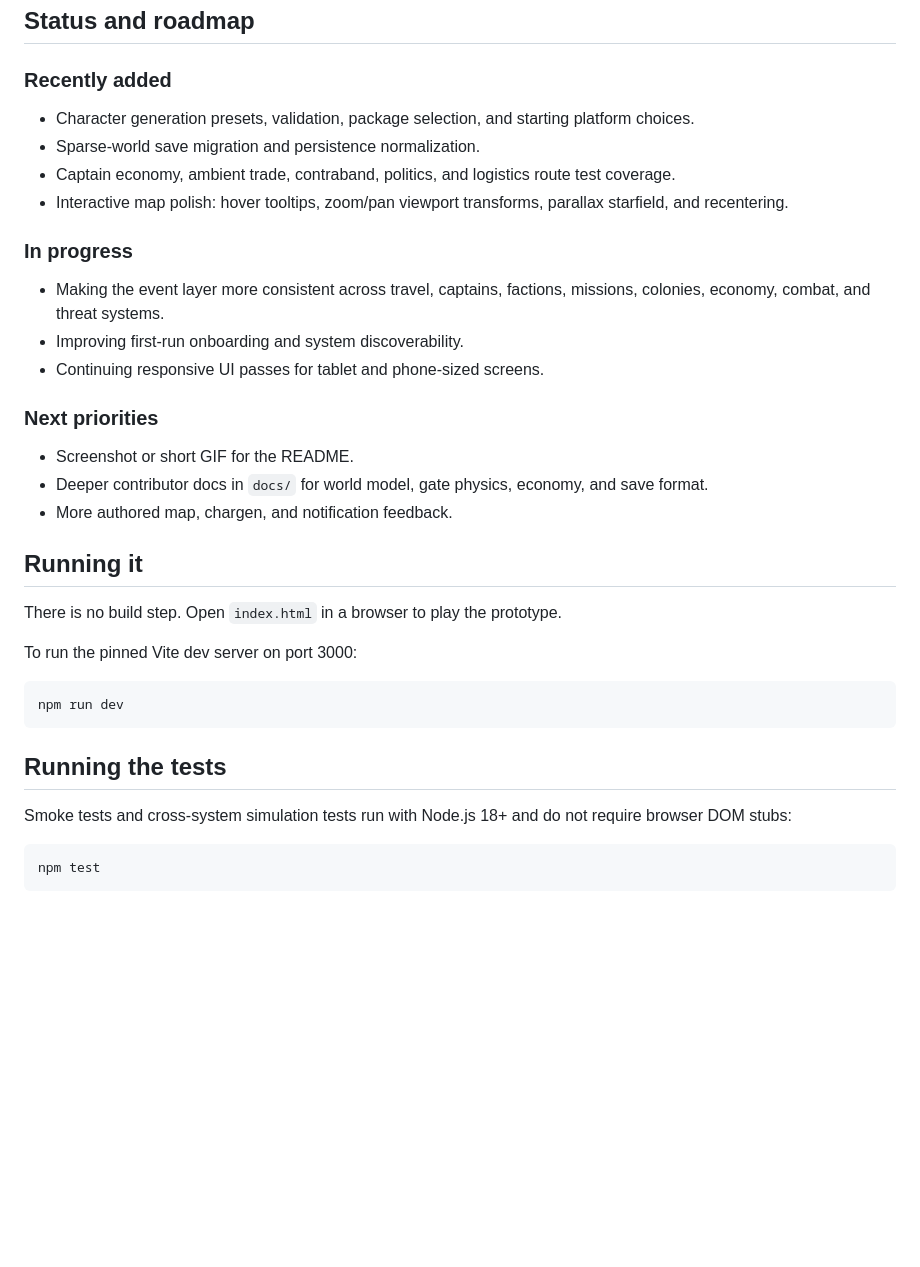
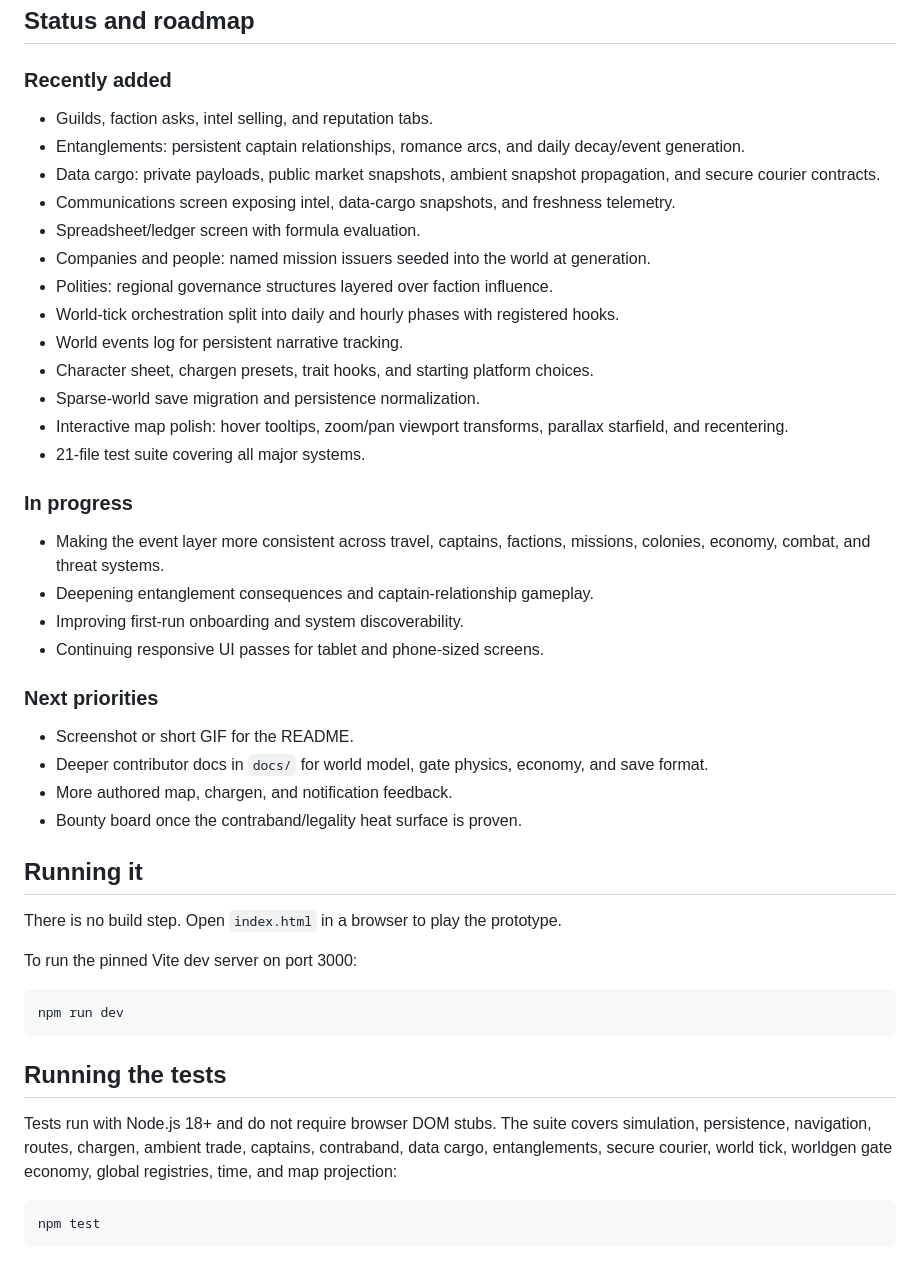
Before and after one commit to Earnest-Williams/Star-Trading, a Markdown page: README.md, the part around one of its changes. Rendered like a GitHub page; blank space fills up the shorter version.

````diff
--- a/README.md
+++ b/README.md
@@ -126,14 +162,24 @@ Saves are versioned. Current migration normalizes missing sparse-world fields, c
 
 ### Recently added
 
-- Character generation presets, validation, package selection, and starting platform choices.
+- Guilds, faction asks, intel selling, and reputation tabs.
+- Entanglements: persistent captain relationships, romance arcs, and daily decay/event generation.
+- Data cargo: private payloads, public market snapshots, ambient snapshot propagation, and secure courier contracts.
+- Communications screen exposing intel, data-cargo snapshots, and freshness telemetry.
+- Spreadsheet/ledger screen with formula evaluation.
+- Companies and people: named mission issuers seeded into the world at generation.
+- Polities: regional governance structures layered over faction influence.
+- World-tick orchestration split into daily and hourly phases with registered hooks.
+- World events log for persistent narrative tracking.
+- Character sheet, chargen presets, trait hooks, and starting platform choices.
 - Sparse-world save migration and persistence normalization.
-- Captain economy, ambient trade, contraband, politics, and logistics route test coverage.
 - Interactive map polish: hover tooltips, zoom/pan viewport transforms, parallax starfield, and recentering.
+- 21-file test suite covering all major systems.
 
 ### In progress
 
 - Making the event layer more consistent across travel, captains, factions, missions, colonies, economy, combat, and threat systems.
+- Deepening entanglement consequences and captain-relationship gameplay.
 - Improving first-run onboarding and system discoverability.
 - Continuing responsive UI passes for tablet and phone-sized screens.
 
@@ -142,6 +188,7 @@ Saves are versioned. Current migration normalizes missing sparse-world fields, c
 - Screenshot or short GIF for the README.
 - Deeper contributor docs in `docs/` for world model, gate physics, economy, and save format.
 - More authored map, chargen, and notification feedback.
+- Bounty board once the contraband/legality heat surface is proven.
 
 ## Running it
 
@@ -155,7 +202,7 @@ npm run dev
 
 ## Running the tests
 
-Smoke tests and cross-system simulation tests run with Node.js 18+ and do not require browser DOM stubs:
+Tests run with Node.js 18+ and do not require browser DOM stubs. The suite covers simulation, persistence, navigation, routes, chargen, ambient trade, captains, contraband, data cargo, entanglements, secure courier, world tick, worldgen gate economy, global registries, time, and map projection:
 
 ```bash
 npm test
````
Also changed, not shown: other parts of README.md (+44 -8 lines).
